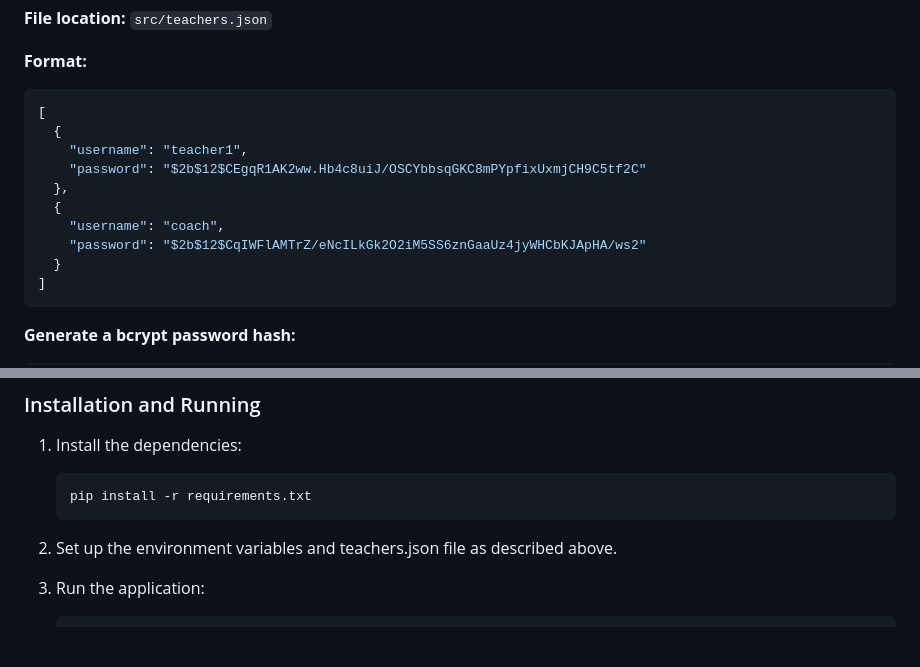
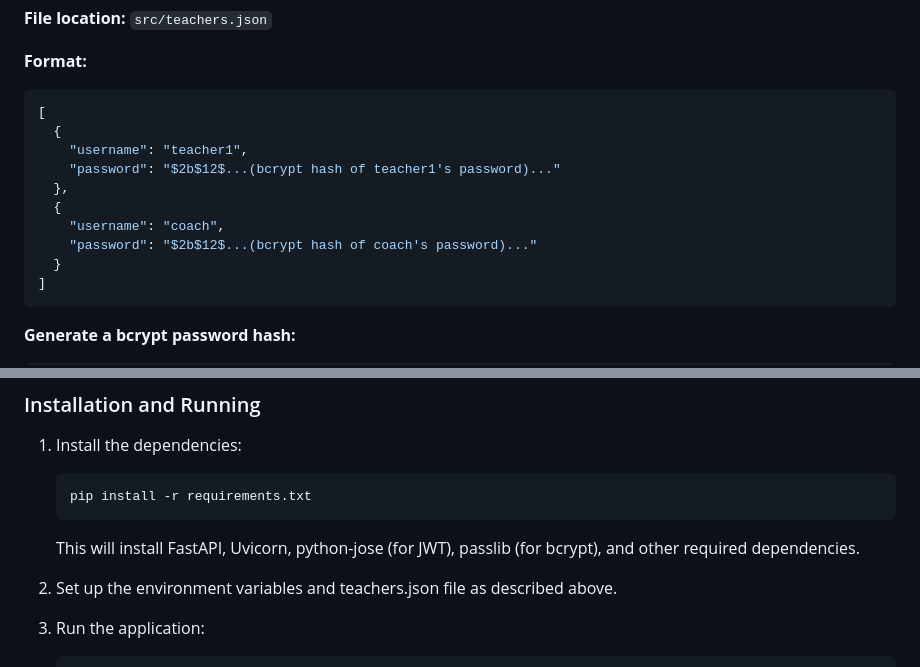
Before and after one commit to mudit-singal-epam/skills-integrate-mcp-with-copilot, a Markdown page: src/README.md, 2 parts joined by grey strips. GitHub-like rendering; blank space fills up the shorter version.

Commit message:
Improve documentation with placeholders and dependency details
Co-authored-by: mudit-singal-epam <203093509+mudit-singal-epam@users.noreply.github.com>

````diff
--- a/src/README.md
+++ b/src/README.md
@@ -53,11 +53,11 @@ The application requires a `teachers.json` file in the `src` directory for teach
 [
   {
     "username": "teacher1",
-    "password": "$2b$12$CEgqR1AK2ww.Hb4c8uiJ/OSCYbbsqGKC8mPYpfixUxmjCH9C5tf2C"
+    "password": "$2b$12$...(bcrypt hash of teacher1's password)..."
   },
   {
     "username": "coach",
-    "password": "$2b$12$CqIWFlAMTrZ/eNcILkGk2O2iM5SS6znGaaUz4jyWHCbKJApHA/ws2"
+    "password": "$2b$12$...(bcrypt hash of coach's password)..."
   }
 ]
 ```
@@ -80,6 +80,8 @@ print(hashed_password)
    ```bash
    pip install -r requirements.txt
    ```
+
+   This will install FastAPI, Uvicorn, python-jose (for JWT), passlib (for bcrypt), and other required dependencies.
 
 2. Set up the environment variables and teachers.json file as described above.
 
````
